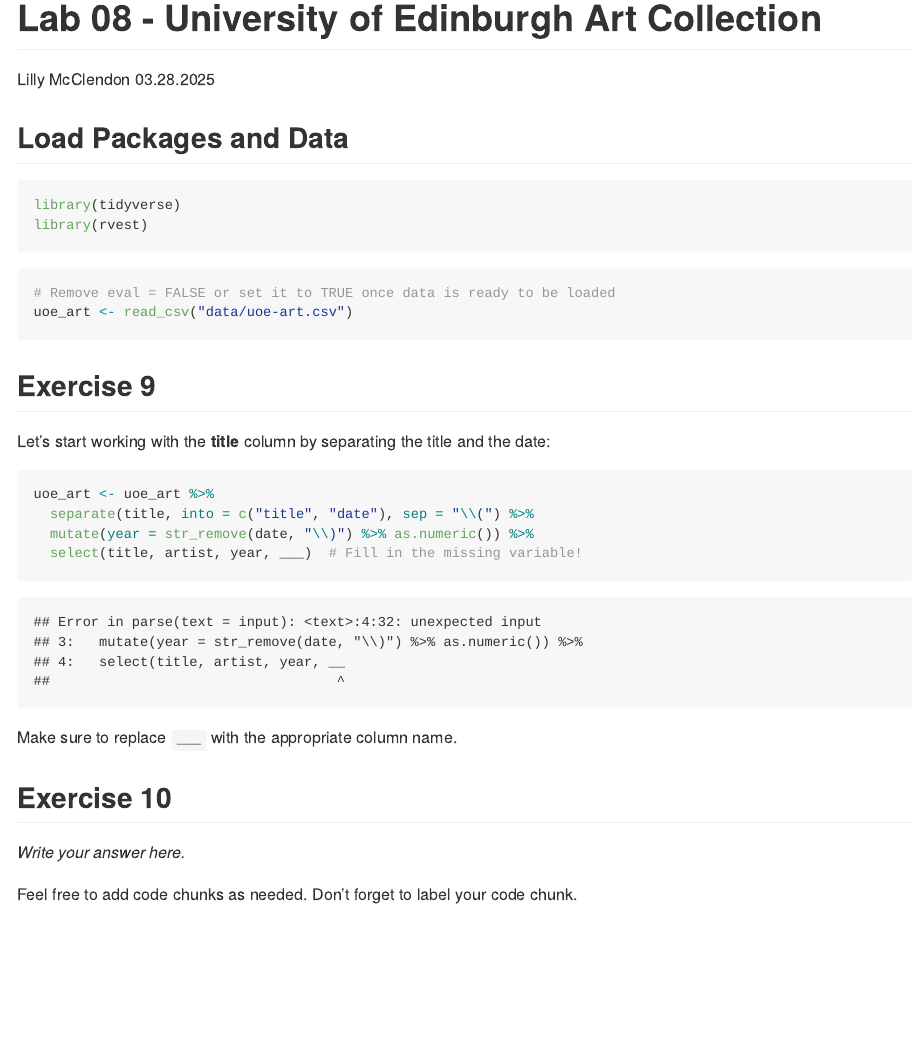
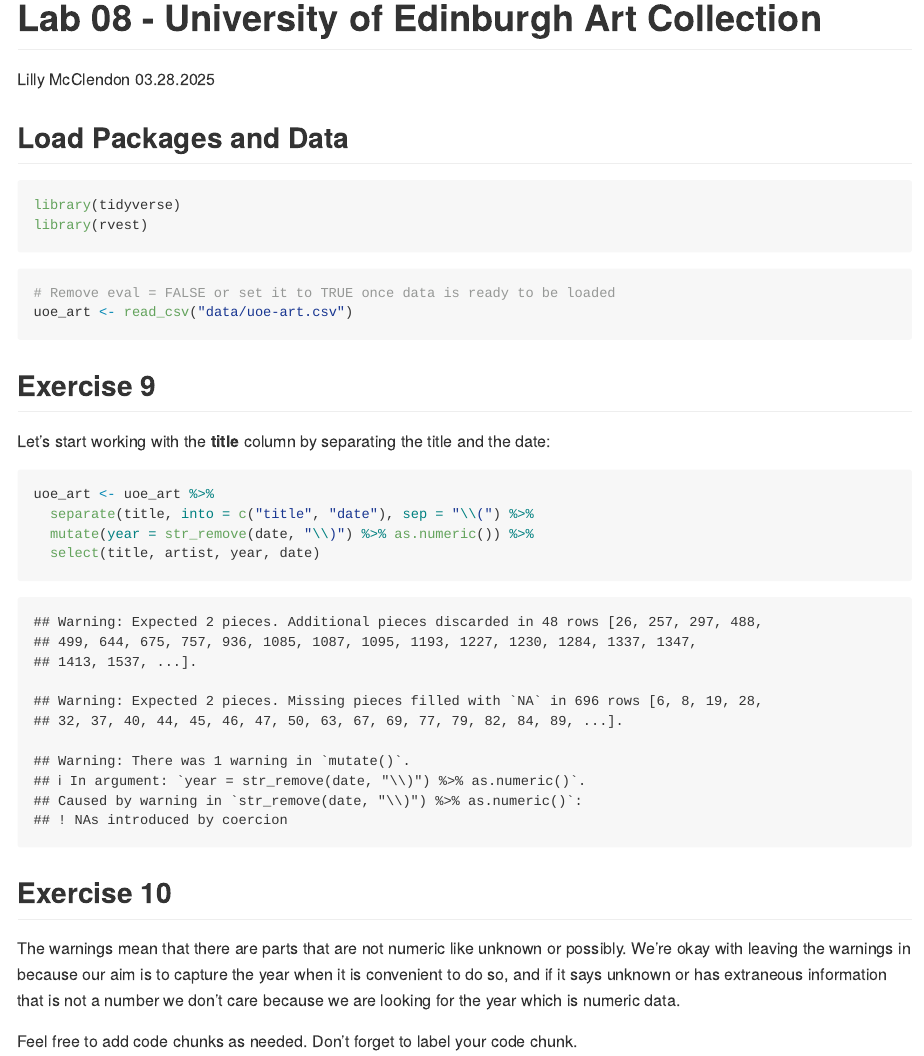
Before and after one commit to LillyMcClendon/Lab08, an R Markdown document (lab-08.Rmd): the page in a window 1100 px wide, from its top. Rendered offline with R 4.5, knitr and Pandoc, with nearby package versions.

Commit message:
Added ex. 10-11

````diff
--- a/lab-08.Rmd
+++ b/lab-08.Rmd
@@ -12,7 +12,7 @@ library(tidyverse)
 library(rvest)
 ```
 
-```{r load-data, message = FALSE, eval = FALSE}
+```{r load-data, message = FALSE, eval = TRUE}
 # Remove eval = FALSE or set it to TRUE once data is ready to be loaded
 uoe_art <- read_csv("data/uoe-art.csv")
 ```
@@ -25,15 +25,13 @@ Let's start working with the **title** column by separating the title and the da
 uoe_art <- uoe_art %>%
   separate(title, into = c("title", "date"), sep = "\\(") %>%
   mutate(year = str_remove(date, "\\)") %>% as.numeric()) %>%
-  select(title, artist, year, ___)  # Fill in the missing variable!
+  select(title, artist, year, date)
 ```
-
-Make sure to replace `___` with the appropriate column name.
 
 
 ## Exercise 10
 
-*Write your answer here.*
+The warnings mean that there are parts that are not numeric like unknown or possibly. We're okay with leaving the warnings in because our aim is to capture the year when it is convenient to do so, and if it says unknown or has extraneous information that is not a number we don't care because we are looking for the year which is numeric data.
 
 Feel free to add code chunks as needed. Don't forget to label your code chunk.
 
````
Also changed, not shown: lab-08.Rmd (6 more changed lines).
